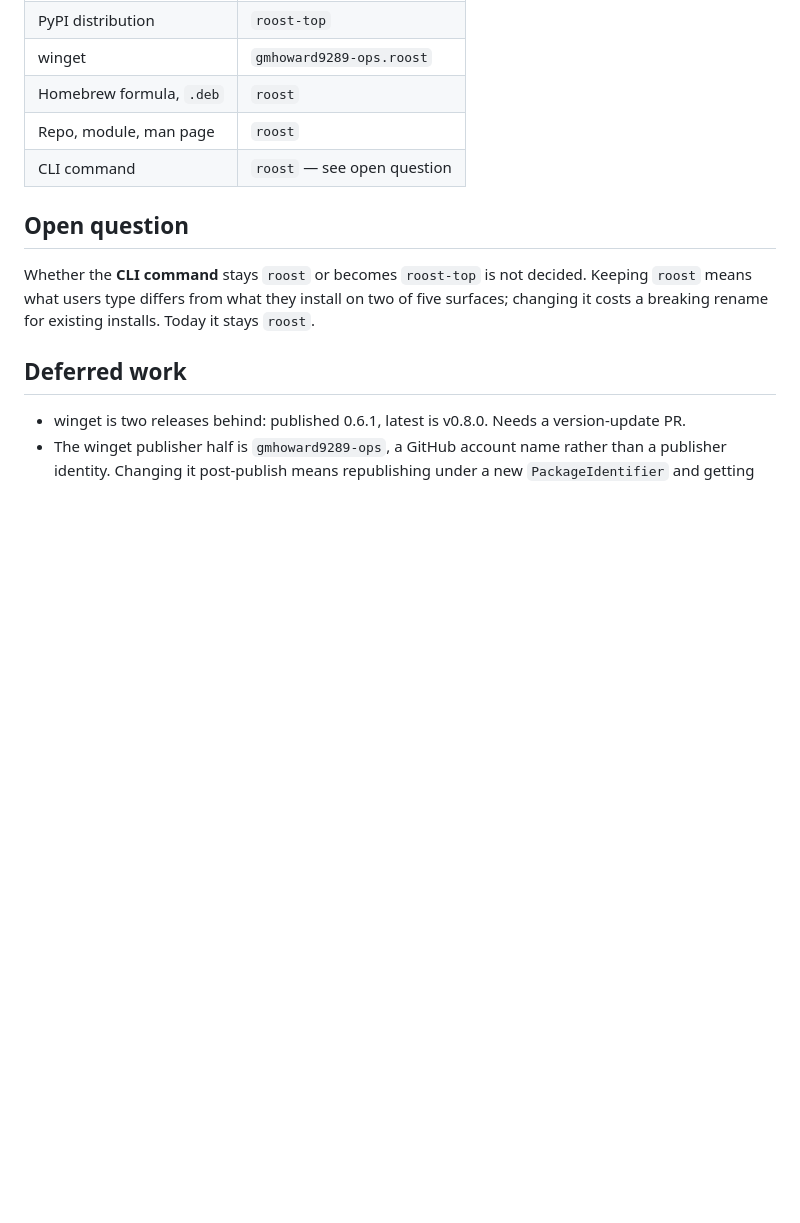
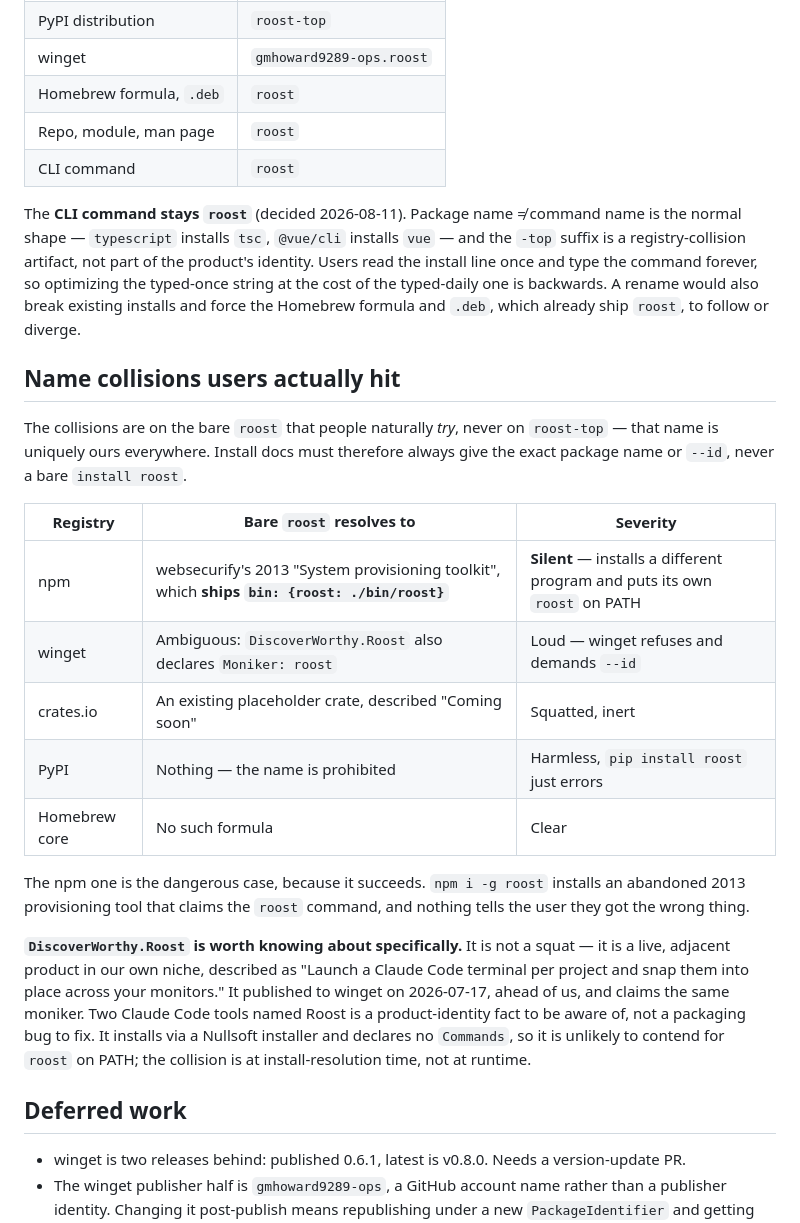
Before and after one commit to gmhoward9289-ops/roost, a Markdown page: docs/naming.md, the part around the change. GitHub-like rendering; blank space fills up the shorter version.

Commit message:
docs: close the CLI-name question and map the real collisions
The command stays roost. Package name != command name is the normal
shape, and the -top suffix is a registry-collision artifact rather than
part of the product's identity.

Records where bare "roost" actually resolves to something else, since
that is the failure users hit and it is not on roost-top at all: npm
silently installs websecurify's abandoned 2013 provisioning toolkit,
which ships its own roost bin; winget is ambiguous because
DiscoverWorthy.Roost declares the same moniker. PyPI and Homebrew are
harmless and crates.io is an inert placeholder.

DiscoverWorthy.Roost is not a squat -- it is a live Claude Code terminal
launcher published 2026-07-17, ahead of us, in our own niche.

Co-Authored-By: Claude Opus 5 (1M context) <noreply@anthropic.com>

```diff
--- a/docs/naming.md
+++ b/docs/naming.md
@@ -50,14 +50,42 @@ and `DiscoverWorthy.Roost` coexist in the same repo. Published as
 | winget | `gmhoward9289-ops.roost` |
 | Homebrew formula, `.deb` | `roost` |
 | Repo, module, man page | `roost` |
-| CLI command | `roost` — see open question |
+| CLI command | `roost` |
 
-## Open question
+The **CLI command stays `roost`** (decided 2026-08-11). Package name ≠ command
+name is the normal shape — `typescript` installs `tsc`, `@vue/cli` installs
+`vue` — and the `-top` suffix is a registry-collision artifact, not part of the
+product's identity. Users read the install line once and type the command
+forever, so optimizing the typed-once string at the cost of the typed-daily one
+is backwards. A rename would also break existing installs and force the Homebrew
+formula and `.deb`, which already ship `roost`, to follow or diverge.
 
-Whether the **CLI command** stays `roost` or becomes `roost-top` is not decided.
-Keeping `roost` means what users type differs from what they install on two of
-five surfaces; changing it costs a breaking rename for existing installs. Today
-it stays `roost`.
+## Name collisions users actually hit
+
+The collisions are on the bare `roost` that people naturally *try*, never on
+`roost-top` — that name is uniquely ours everywhere. Install docs must therefore
+always give the exact package name or `--id`, never a bare `install roost`.
+
+| Registry | Bare `roost` resolves to | Severity |
+|---|---|---|
+| npm | websecurify's 2013 "System provisioning toolkit", which **ships `bin: {roost: ./bin/roost}`** | **Silent** — installs a different program and puts its own `roost` on PATH |
+| winget | Ambiguous: `DiscoverWorthy.Roost` also declares `Moniker: roost` | Loud — winget refuses and demands `--id` |
+| crates.io | An existing placeholder crate, described "Coming soon" | Squatted, inert |
+| PyPI | Nothing — the name is prohibited | Harmless, `pip install roost` just errors |
+| Homebrew core | No such formula | Clear |
+
+The npm one is the dangerous case, because it succeeds. `npm i -g roost`
+installs an abandoned 2013 provisioning tool that claims the `roost` command,
+and nothing tells the user they got the wrong thing.
+
+**`DiscoverWorthy.Roost` is worth knowing about specifically.** It is not a
+squat — it is a live, adjacent product in our own niche, described as "Launch a
+Claude Code terminal per project and snap them into place across your monitors."
+It published to winget on 2026-07-17, ahead of us, and claims the same moniker.
+Two Claude Code tools named Roost is a product-identity fact to be aware of, not
+a packaging bug to fix. It installs via a Nullsoft installer and declares no
+`Commands`, so it is unlikely to contend for `roost` on PATH; the collision is
+at install-resolution time, not at runtime.
 
 ## Deferred work
 
```
